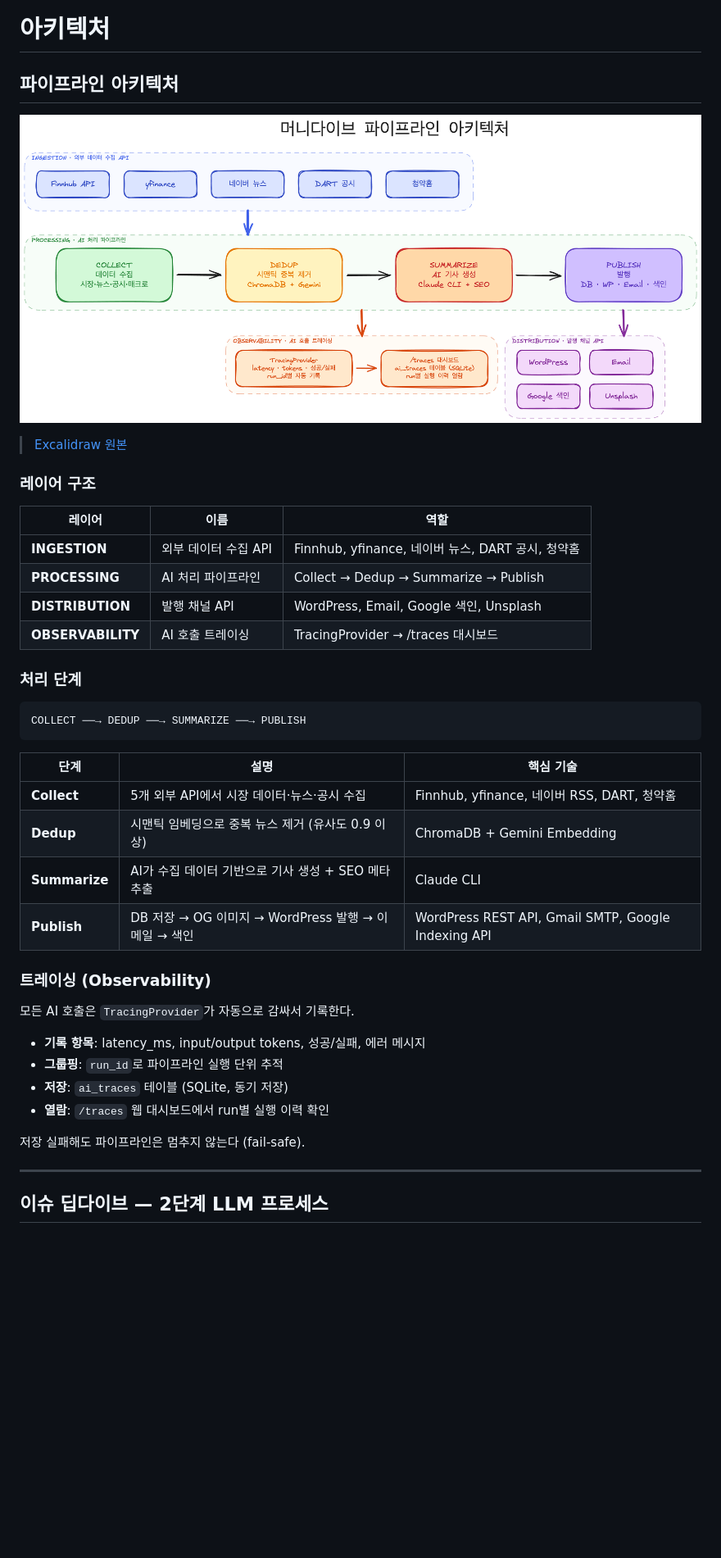
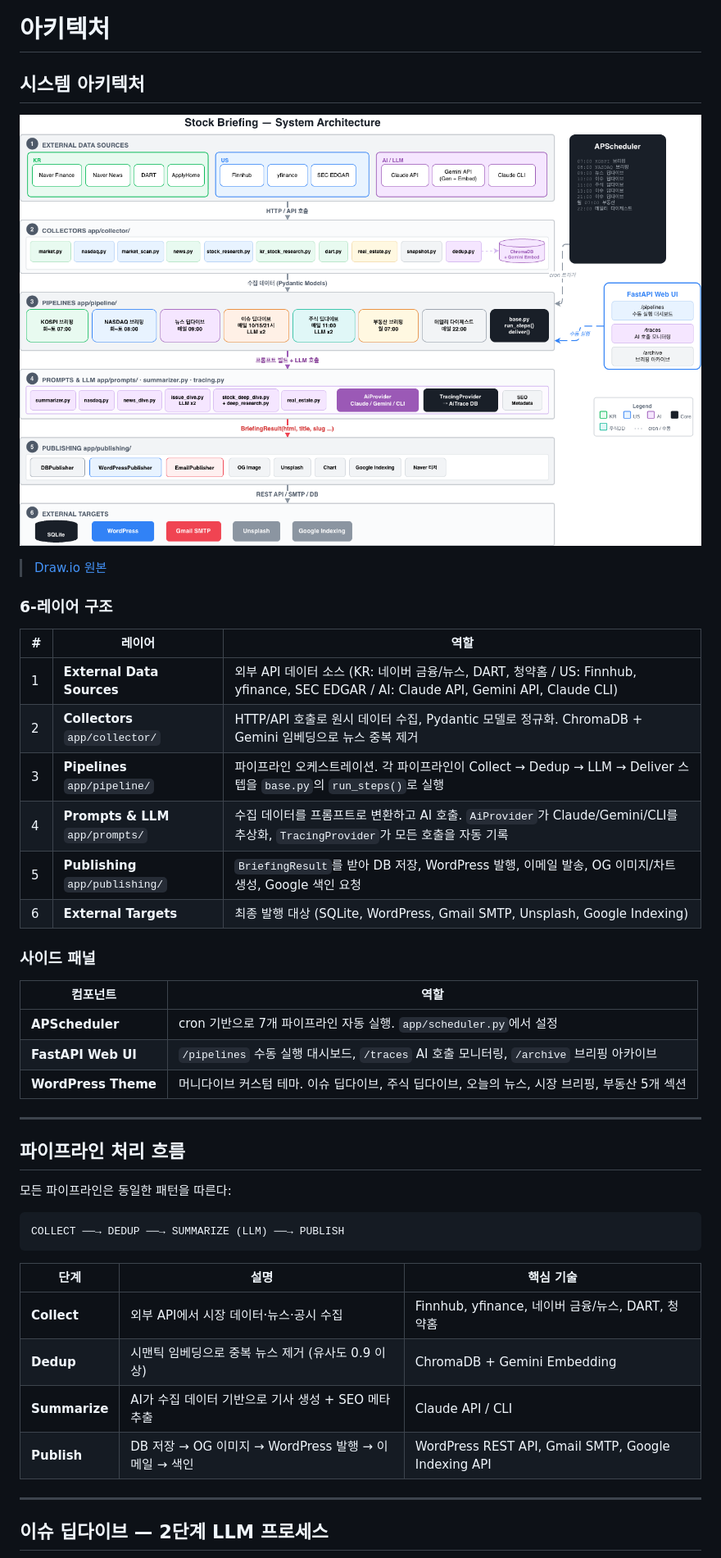
Before and after one commit to leeyunbo/stock-briefing, a Markdown page: docs/architecture.md, the part around one of its changes. Shown at 82% size. GitHub-like rendering; pictures changed too: docs/architecture.drawio.png (added); blank space fills up the shorter version.

````diff
--- a/docs/architecture.md
+++ b/docs/architecture.md
@@ -1,43 +1,46 @@
 # 아키텍처
 
-## 파이프라인 아키텍처
+## 시스템 아키텍처
 
-![파이프라인 아키텍처](./pipeline_architecture.png)
+![시스템 아키텍처](./architecture.drawio.png)
 
-> [Excalidraw 원본](./pipeline-architecture.excalidraw)
+> [Draw.io 원본](./architecture.drawio)
 
-### 레이어 구조
+### 6-레이어 구조
 
-| 레이어 | 이름 | 역할 |
-|--------|------|------|
-| **INGESTION** | 외부 데이터 수집 API | Finnhub, yfinance, 네이버 뉴스, DART 공시, 청약홈 |
-| **PROCESSING** | AI 처리 파이프라인 | Collect → Dedup → Summarize → Publish |
-| **DISTRIBUTION** | 발행 채널 API | WordPress, Email, Google 색인, Unsplash |
-| **OBSERVABILITY** | AI 호출 트레이싱 | TracingProvider → /traces 대시보드 |
+| # | 레이어 | 역할 |
+|---|--------|------|
+| 1 | **External Data Sources** | 외부 API 데이터 소스 (KR: 네이버 금융/뉴스, DART, 청약홈 / US: Finnhub, yfinance, SEC EDGAR / AI: Claude API, Gemini API, Claude CLI) |
+| 2 | **Collectors** `app/collector/` | HTTP/API 호출로 원시 데이터 수집, Pydantic 모델로 정규화. ChromaDB + Gemini 임베딩으로 뉴스 중복 제거 |
+| 3 | **Pipelines** `app/pipeline/` | 파이프라인 오케스트레이션. 각 파이프라인이 Collect → Dedup → LLM → Deliver 스텝을 `base.py`의 `run_steps()`로 실행 |
+| 4 | **Prompts & LLM** `app/prompts/` | 수집 데이터를 프롬프트로 변환하고 AI 호출. `AiProvider`가 Claude/Gemini/CLI를 추상화, `TracingProvider`가 모든 호출을 자동 기록 |
+| 5 | **Publishing** `app/publishing/` | `BriefingResult`를 받아 DB 저장, WordPress 발행, 이메일 발송, OG 이미지/차트 생성, Google 색인 요청 |
+| 6 | **External Targets** | 최종 발행 대상 (SQLite, WordPress, Gmail SMTP, Unsplash, Google Indexing) |
 
-### 처리 단계
+### 사이드 패널
+
+| 컴포넌트 | 역할 |
+|----------|------|
+| **APScheduler** | cron 기반으로 7개 파이프라인 자동 실행. `app/scheduler.py`에서 설정 |
+| **FastAPI Web UI** | `/pipelines` 수동 실행 대시보드, `/traces` AI 호출 모니터링, `/archive` 브리핑 아카이브 |
+| **WordPress Theme** | 머니다이브 커스텀 테마. 이슈 딥다이브, 주식 딥다이브, 오늘의 뉴스, 시장 브리핑, 부동산 5개 섹션 |
+
+---
+
+## 파이프라인 처리 흐름
+
+모든 파이프라인은 동일한 패턴을 따른다:
 
 ```
-COLLECT ──→ DEDUP ──→ SUMMARIZE ──→ PUBLISH
+COLLECT ──→ DEDUP ──→ SUMMARIZE (LLM) ──→ PUBLISH
 ```
 
 | 단계 | 설명 | 핵심 기술 |
 |------|------|-----------|
-| **Collect** | 5개 외부 API에서 시장 데이터·뉴스·공시 수집 | Finnhub, yfinance, 네이버 RSS, DART, 청약홈 |
+| **Collect** | 외부 API에서 시장 데이터·뉴스·공시 수집 | Finnhub, yfinance, 네이버 금융/뉴스, DART, 청약홈 |
 | **Dedup** | 시맨틱 임베딩으로 중복 뉴스 제거 (유사도 0.9 이상) | ChromaDB + Gemini Embedding |
-| **Summarize** | AI가 수집 데이터 기반으로 기사 생성 + SEO 메타 추출 | Claude CLI |
+| **Summarize** | AI가 수집 데이터 기반으로 기사 생성 + SEO 메타 추출 | Claude API / CLI |
 | **Publish** | DB 저장 → OG 이미지 → WordPress 발행 → 이메일 → 색인 | WordPress REST API, Gmail SMTP, Google Indexing API |
-
-### 트레이싱 (Observability)
-
-모든 AI 호출은 `TracingProvider`가 자동으로 감싸서 기록한다.
-
-- **기록 항목**: latency_ms, input/output tokens, 성공/실패, 에러 메시지
-- **그룹핑**: `run_id`로 파이프라인 실행 단위 추적
-- **저장**: `ai_traces` 테이블 (SQLite, 동기 저장)
-- **열람**: `/traces` 웹 대시보드에서 run별 실행 이력 확인
-
-저장 실패해도 파이프라인은 멈추지 않는다 (fail-safe).
 
 ---
 
````
Also changed, not shown: other parts of docs/architecture.md (+49 -0 lines), README.md (+48 -39 lines), 1 other file.
